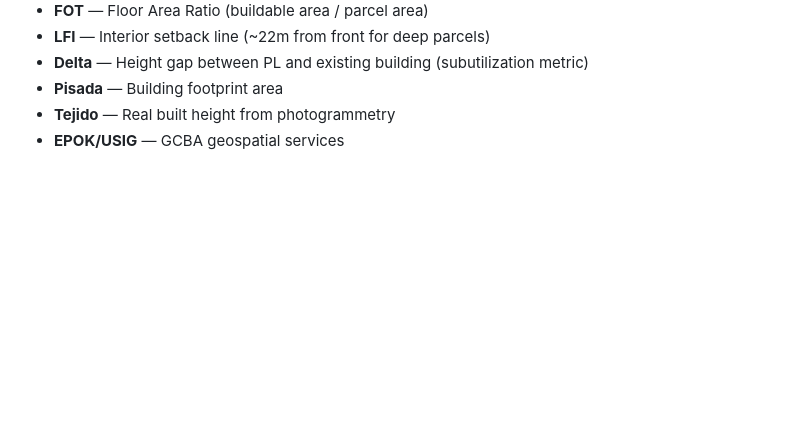
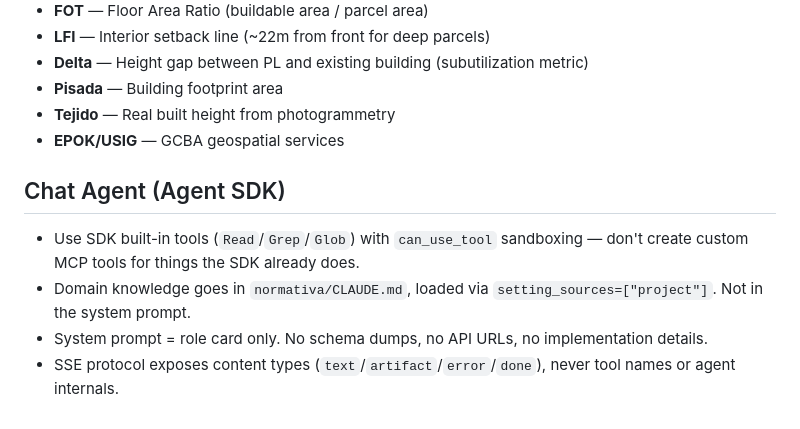
Before and after one commit to karendmarini-lab/normativa-caba, a Markdown page: CLAUDE.md, the part around the change. GitHub-like rendering; blank space fills up the shorter version.

Commit message:
Add chat agent SDK patterns to project docs

```diff
--- a/CLAUDE.md
+++ b/CLAUDE.md
@@ -102,3 +102,10 @@ Single table `parcelas` with 100+ columns. Key groups:
 - **Pisada** — Building footprint area
 - **Tejido** — Real built height from photogrammetry
 - **EPOK/USIG** — GCBA geospatial services
+
+## Chat Agent (Agent SDK)
+
+- Use SDK built-in tools (`Read`/`Grep`/`Glob`) with `can_use_tool` sandboxing — don't create custom MCP tools for things the SDK already does.
+- Domain knowledge goes in `normativa/CLAUDE.md`, loaded via `setting_sources=["project"]`. Not in the system prompt.
+- System prompt = role card only. No schema dumps, no API URLs, no implementation details.
+- SSE protocol exposes content types (`text`/`artifact`/`error`/`done`), never tool names or agent internals.
```
